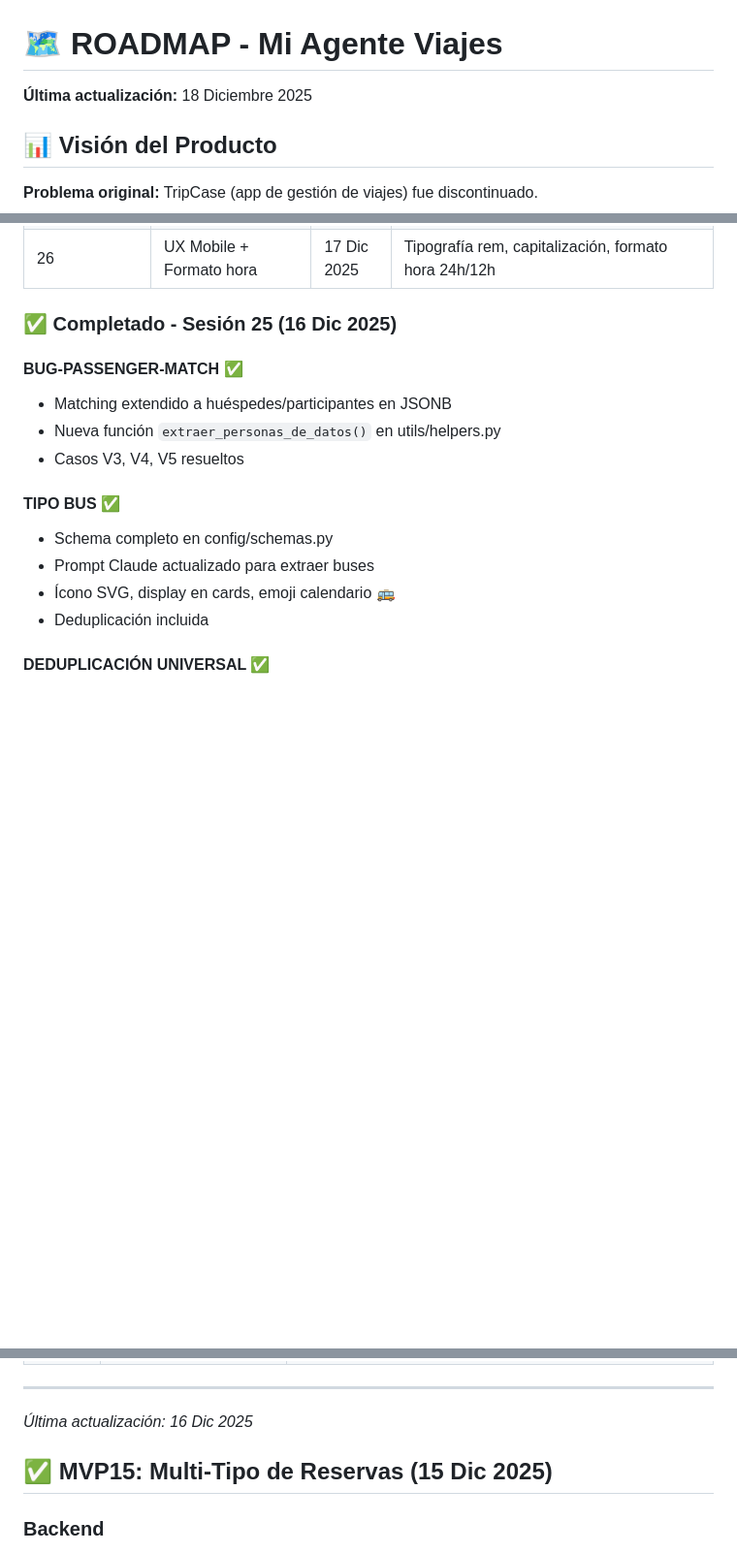
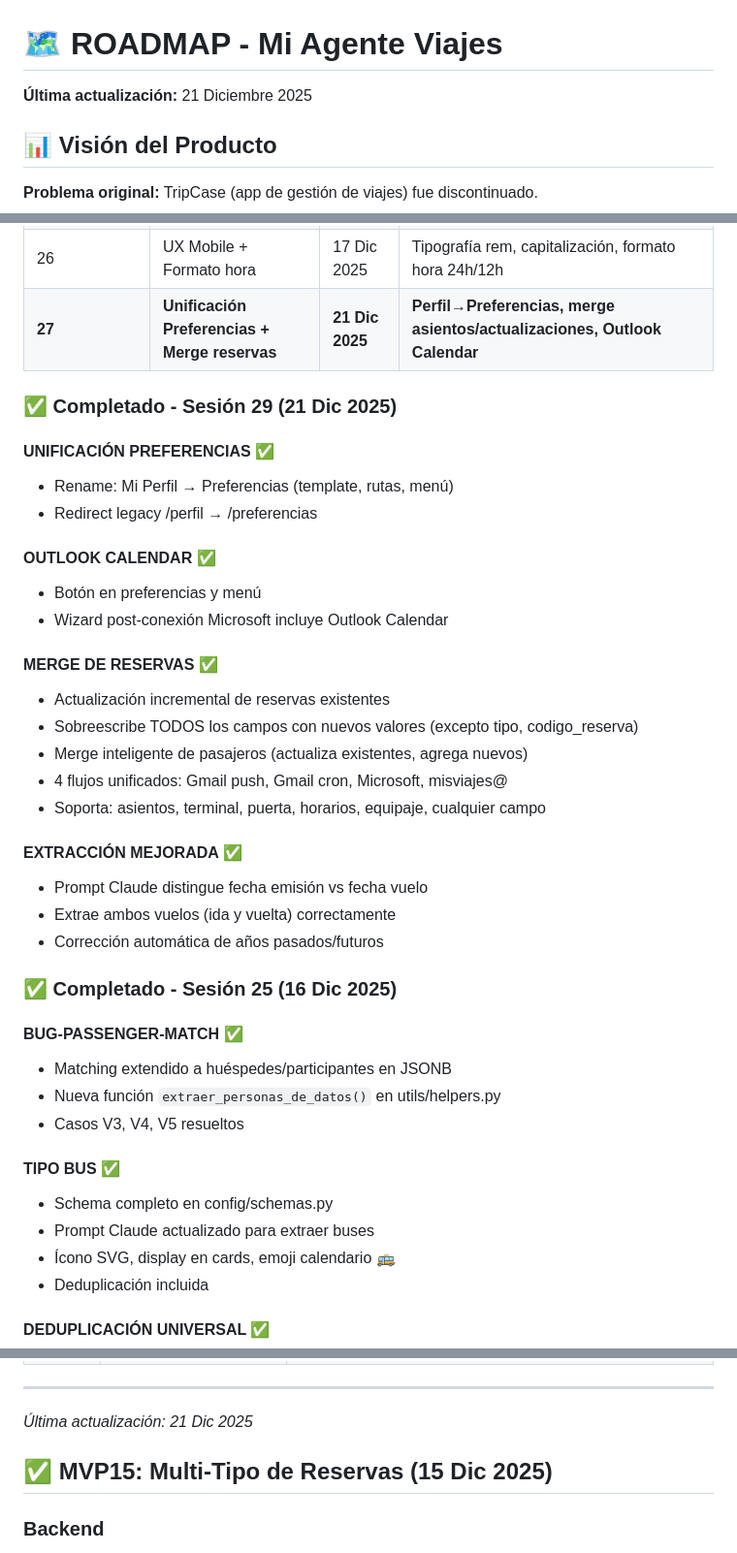
Before and after one commit to andygamberg/mi-agente-viajes, a Markdown page: ROADMAP.md, 3 parts joined by grey strips. Shown at 97% size. GitHub-like rendering; blank space fills up the shorter version.

Commit message:
docs: actualizar roadmap sesión 29 - merge asientos, outlook calendar, preferencias unificadas
- MVP27: Unificación Preferencias + Merge reservas (21 Dic 2025)
- Fusión Perfil → Preferencias
- Outlook Calendar integrado
- Merge de reservas sobreescribe todos los campos
- 4 flujos unificados para actualización de reservas
- Prompt Claude mejorado (fecha emisión vs fecha vuelo)

🤖 Generated with [Claude Code](https://claude.com/claude-code)

Co-Authored-By: Claude Opus 4.5 <noreply@anthropic.com>

```diff
--- a/ROADMAP.md
+++ b/ROADMAP.md
@@ -1,6 +1,6 @@
 # 🗺️ ROADMAP - Mi Agente Viajes
 
-**Última actualización:** 18 Diciembre 2025
+**Última actualización:** 21 Diciembre 2025
 
 ## 📊 Visión del Producto
 
@@ -43,6 +43,29 @@
 | **MVP-EDIT** | **Edición completa de reservas** | **14 Dic 2025** | **Form dinámico desde schemas, menú kebab, vuelos combinados, todos los tipos** |
 | **MVP16** | **Carga manual multi-tipo** | **14 Dic 2025** | **/agregar refactorizado con schemas dinámicos, selector tipo, 9 tipos soportados** |
 | 26 | UX Mobile + Formato hora | 17 Dic 2025 | Tipografía rem, capitalización, formato hora 24h/12h |
+| **27** | **Unificación Preferencias + Merge reservas** | **21 Dic 2025** | **Perfil→Preferencias, merge asientos/actualizaciones, Outlook Calendar** |
+
+### ✅ Completado - Sesión 29 (21 Dic 2025)
+
+#### UNIFICACIÓN PREFERENCIAS ✅
+- Rename: Mi Perfil → Preferencias (template, rutas, menú)
+- Redirect legacy /perfil → /preferencias
+
+#### OUTLOOK CALENDAR ✅
+- Botón en preferencias y menú
+- Wizard post-conexión Microsoft incluye Outlook Calendar
+
+#### MERGE DE RESERVAS ✅
+- Actualización incremental de reservas existentes
+- Sobreescribe TODOS los campos con nuevos valores (excepto tipo, codigo_reserva)
+- Merge inteligente de pasajeros (actualiza existentes, agrega nuevos)
+- 4 flujos unificados: Gmail push, Gmail cron, Microsoft, misviajes@
+- Soporta: asientos, terminal, puerta, horarios, equipaje, cualquier campo
+
+#### EXTRACCIÓN MEJORADA ✅
+- Prompt Claude distingue fecha emisión vs fecha vuelo
+- Extrae ambos vuelos (ida y vuelta) correctamente
+- Corrección automática de años pasados/futuros
 
 ### ✅ Completado - Sesión 25 (16 Dic 2025)
 
@@ -300,7 +323,7 @@
 
 ---
 
-*Última actualización: 16 Dic 2025*
+*Última actualización: 21 Dic 2025*
 
 ## ✅ MVP15: Multi-Tipo de Reservas (15 Dic 2025)
 
```
Also changed, not shown: UX_UI_ROADMAP.md (+11 -3 lines).
